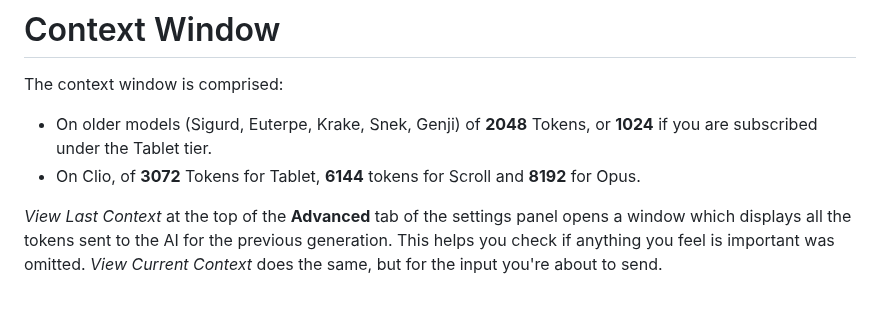
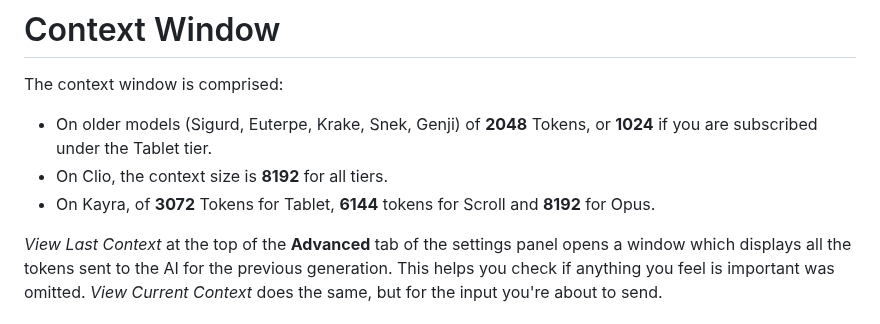
Before and after one commit to TapwaveZodiac/novelaiUKB, a Markdown page: docs/Context.md, the part around the change. Rendered like a GitHub page.

Commit message:
Update Context.md
Updated for tier changes

```diff
--- a/docs/Context.md
+++ b/docs/Context.md
@@ -4,7 +4,8 @@ The Context is effectively the AI's memory. Understanding how it works will grea
 
 The context window is comprised:
 - On older models (Sigurd, Euterpe, Krake, Snek, Genji) of **2048** Tokens, or **1024** if you are subscribed under the Tablet tier.
-- On Clio, of **3072** Tokens for Tablet, **6144** tokens for Scroll and **8192** for Opus.
+- On Clio, the context size is **8192** for all tiers.
+- On Kayra, of **3072** Tokens for Tablet, **6144** tokens for Scroll and **8192** for Opus.
 
 *View Last Context* at the top of the **Advanced** tab of the settings panel opens a window which displays all the tokens sent to the AI for the previous generation. This helps you check if anything you feel is important was omitted. *View Current Context* does the same, but for the input you're about to send.
 
```
